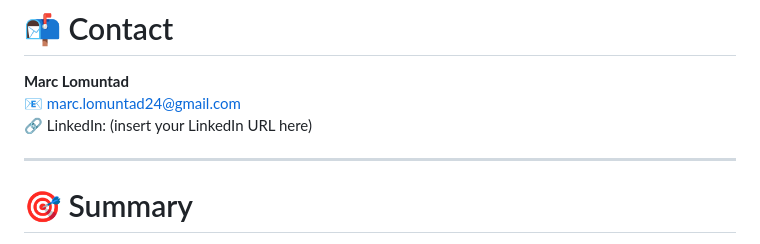
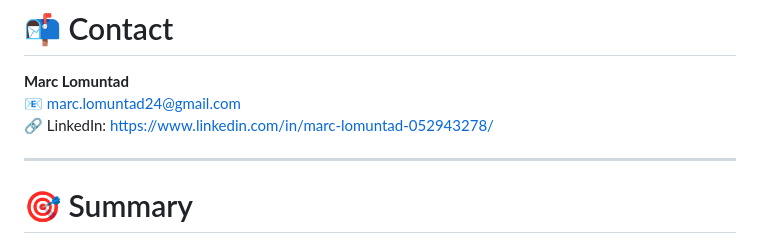
Before and after one commit to mrcswordfish/manufacturing_analytics_case-study, a Markdown page: README.md, the part around the change. Rendered like a GitHub page.

```diff
--- a/README.md
+++ b/README.md
@@ -194,7 +194,7 @@ All visuals are clickable on the portfolio website thanks to a custom lightbox s
 
 **Marc Lomuntad**
 📧 marc.lomuntad24@gmail.com
-🔗 LinkedIn: (insert your LinkedIn URL here)
+🔗 LinkedIn: https://www.linkedin.com/in/marc-lomuntad-052943278/
 
 ---
 
```
